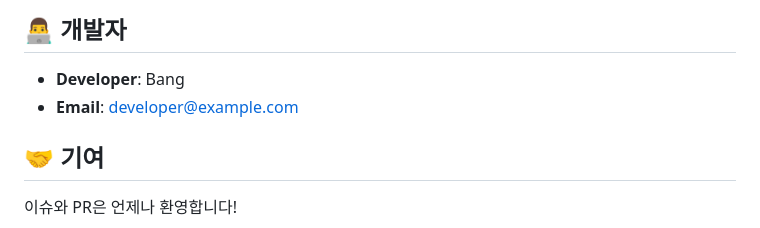
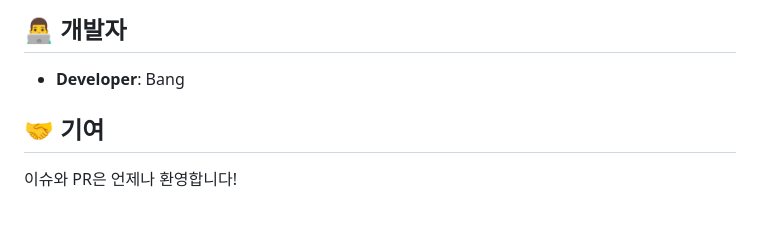
Before and after one commit to jeongbyeongho/E-Commerce, a Markdown page: README.md, the part around the change. Drawn GitHub-style.

```diff
--- a/README.md
+++ b/README.md
@@ -277,7 +277,6 @@ src/main/java/com/shop/ecommerce/
 ## 👨‍💻 개발자
 
 - **Developer**: Bang
-- **Email**: developer@example.com
 
 ## 🤝 기여
 
```
